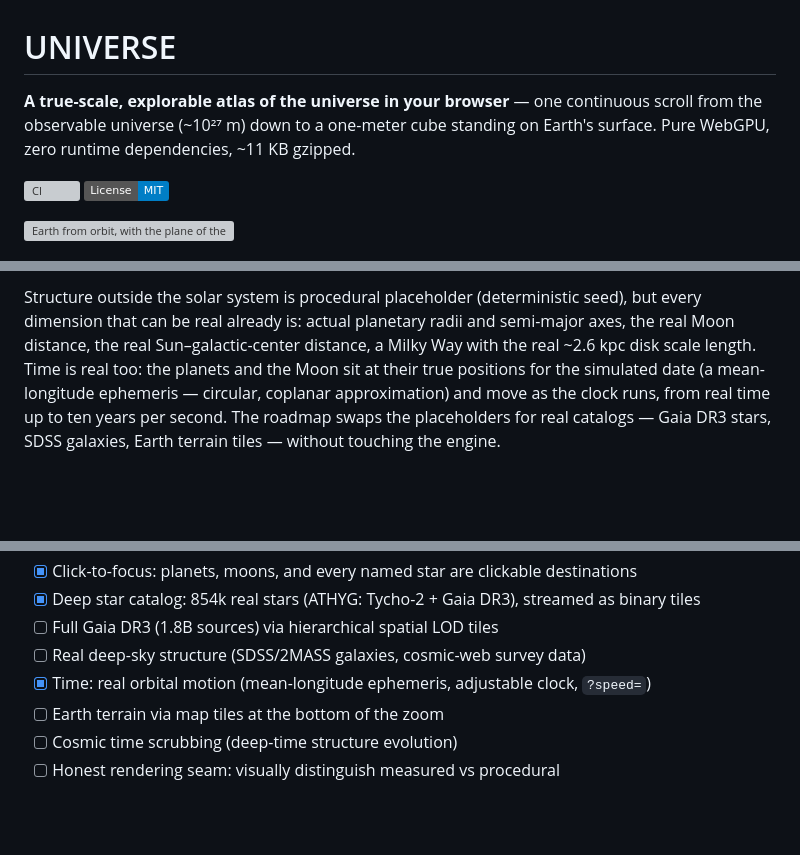
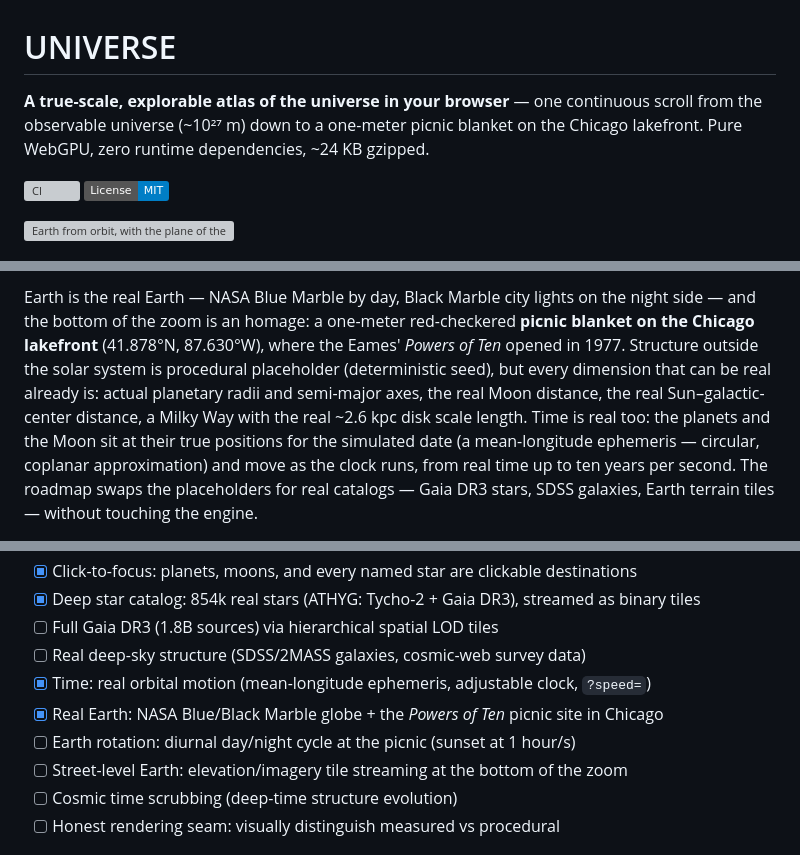
Before and after one commit to chrisjz/universe, a Markdown page: README.md, 3 parts joined by grey strips. Rendered like a GitHub page; badges without logos; blank space fills up the shorter version; grey boxes are pictures that could not be loaded.

```diff
--- a/README.md
+++ b/README.md
@@ -1,8 +1,8 @@
 # UNIVERSE
 
 **A true-scale, explorable atlas of the universe in your browser** — one continuous
-scroll from the observable universe (~10²⁷ m) down to a one-meter cube standing on
-Earth's surface. Pure WebGPU, zero runtime dependencies, ~11 KB gzipped.
+scroll from the observable universe (~10²⁷ m) down to a one-meter picnic blanket
+on the Chicago lakefront. Pure WebGPU, zero runtime dependencies, ~24 KB gzipped.
 
 [![CI](https://github.com/chrisjz/universe/actions/workflows/ci.yml/badge.svg)](https://github.com/chrisjz/universe/actions/workflows/ci.yml)
 [![License: MIT](https://img.shields.io/badge/License-MIT-blue.svg)](LICENSE)
@@ -24,8 +24,12 @@ back. Or press **T** and let the grand tour fly you the whole way.
 
-Structure outside the solar system is procedural placeholder (deterministic seed),
-but every dimension that can be real already is: actual planetary radii and
-semi-major axes, the real Moon distance, the real Sun–galactic-center distance,
-a Milky Way with the real ~2.6 kpc disk scale length. Time is real too: the
+Earth is the real Earth — NASA Blue Marble by day, Black Marble city lights on
+the night side — and the bottom of the zoom is an homage: a one-meter
+red-checkered **picnic blanket on the Chicago lakefront** (41.878°N, 87.630°W),
+where the Eames' _Powers of Ten_ opened in 1977. Structure outside the solar
+system is procedural placeholder (deterministic seed), but every dimension that
+can be real already is: actual planetary radii and semi-major axes, the real
+Moon distance, the real Sun–galactic-center distance, a Milky Way with the real
+~2.6 kpc disk scale length. Time is real too: the
 planets and the Moon sit at their true positions for the simulated date (a
 mean-longitude ephemeris — circular, coplanar approximation) and move as the
 clock runs, from real time up to ten years per second. The roadmap swaps the
@@ -121,7 +125,9 @@ src/
 - [ ] Full Gaia DR3 (1.8B sources) via hierarchical spatial LOD tiles
 - [ ] Real deep-sky structure (SDSS/2MASS galaxies, cosmic-web survey data)
 - [x] Time: real orbital motion (mean-longitude ephemeris, adjustable clock, `?speed=`)
-- [ ] Earth terrain via map tiles at the bottom of the zoom
+- [x] Real Earth: NASA Blue/Black Marble globe + the _Powers of Ten_ picnic site in Chicago
+- [ ] Earth rotation: diurnal day/night cycle at the picnic (sunset at 1 hour/s)
+- [ ] Street-level Earth: elevation/imagery tile streaming at the bottom of the zoom
 - [ ] Cosmic time scrubbing (deep-time structure evolution)
 - [ ] Honest rendering seam: visually distinguish measured vs procedural
 
```
Also changed, not shown: other parts of README.md (+9 -5 lines), docs/screenshots/surface.png, 8 other files.
